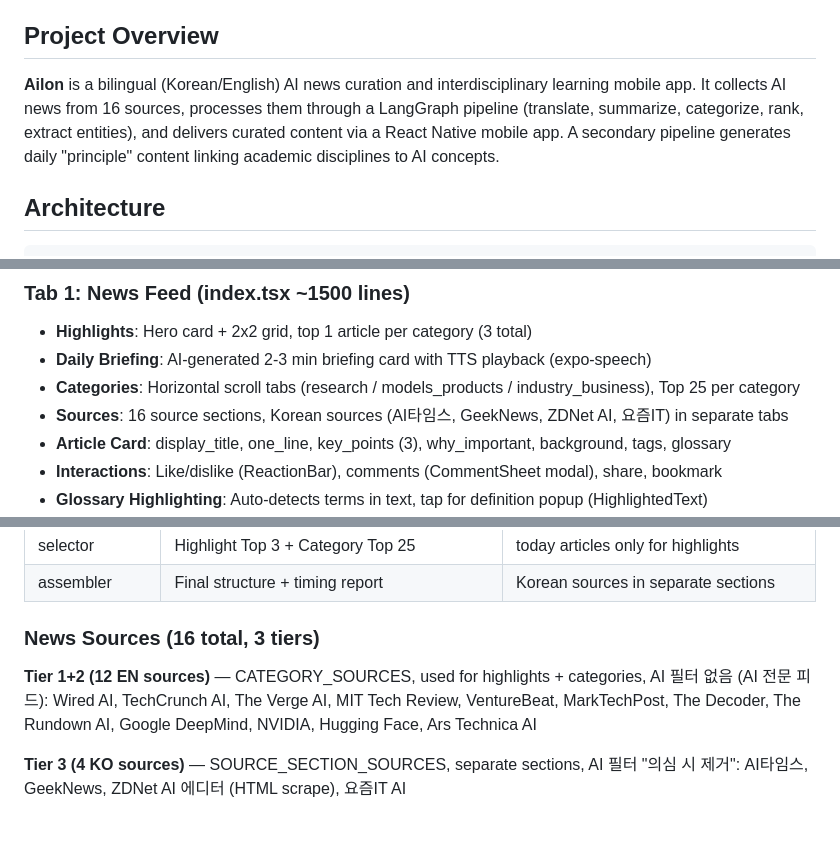
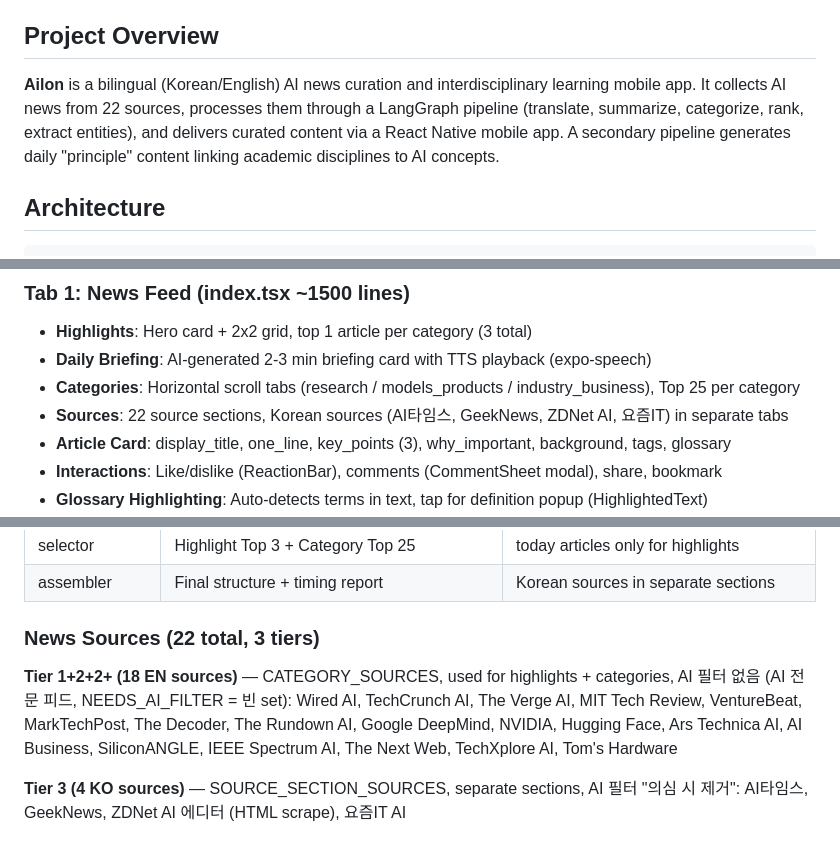
Before and after one commit to gwakdaeyun7-hub/Ailon, a Markdown page: CLAUDE.md, 3 parts joined by grey strips. Rendered like a GitHub page.

Commit message:
docs: CLAUDE.md + pipeline-qa 스킬 업데이트 — 소스 16→22개 반영
Co-Authored-By: Claude Opus 4.6 <noreply@anthropic.com>

```diff
--- a/CLAUDE.md
+++ b/CLAUDE.md
@@ -4,7 +4,7 @@ This file provides guidance to Claude Code (claude.ai/code) when working with co
 
 ## Project Overview
 
-**Ailon** is a bilingual (Korean/English) AI news curation and interdisciplinary learning mobile app. It collects AI news from 16 sources, processes them through a LangGraph pipeline (translate, summarize, categorize, rank, extract entities), and delivers curated content via a React Native mobile app. A secondary pipeline generates daily "principle" content linking academic disciplines to AI concepts.
+**Ailon** is a bilingual (Korean/English) AI news curation and interdisciplinary learning mobile app. It collects AI news from 22 sources, processes them through a LangGraph pipeline (translate, summarize, categorize, rank, extract entities), and delivers curated content via a React Native mobile app. A secondary pipeline generates daily "principle" content linking academic disciplines to AI concepts.
 
 ## Architecture
 
@@ -72,7 +72,7 @@ cd ../functions && firebase deploy --only functions
 - **Highlights**: Hero card + 2x2 grid, top 1 article per category (3 total)
 - **Daily Briefing**: AI-generated 2-3 min briefing card with TTS playback (expo-speech)
 - **Categories**: Horizontal scroll tabs (research / models_products / industry_business), Top 25 per category
-- **Sources**: 16 source sections, Korean sources (AI타임스, GeekNews, ZDNet AI, 요즘IT) in separate tabs
+- **Sources**: 22 source sections, Korean sources (AI타임스, GeekNews, ZDNet AI, 요즘IT) in separate tabs
 - **Article Card**: display_title, one_line, key_points (3), why_important, background, tags, glossary
 - **Interactions**: Like/dislike (ReactionBar), comments (CommentSheet modal), share, bookmark
 - **Glossary Highlighting**: Auto-detects terms in text, tap for definition popup (HighlightedText)
@@ -159,10 +159,10 @@ LangGraph 8-node pipeline with parallel EN/KO branches:
 | selector | Highlight Top 3 + Category Top 25 | today articles only for highlights |
 | assembler | Final structure + timing report | Korean sources in separate sections |
 
-### News Sources (16 total, 3 tiers)
+### News Sources (22 total, 3 tiers)
 
-**Tier 1+2 (12 EN sources)** — CATEGORY_SOURCES, used for highlights + categories, AI 필터 없음 (AI 전문 피드):
-Wired AI, TechCrunch AI, The Verge AI, MIT Tech Review, VentureBeat, MarkTechPost, The Decoder, The Rundown AI, Google DeepMind, NVIDIA, Hugging Face, Ars Technica AI
+**Tier 1+2+2+ (18 EN sources)** — CATEGORY_SOURCES, used for highlights + categories, AI 필터 없음 (AI 전문 피드, NEEDS_AI_FILTER = 빈 set):
+Wired AI, TechCrunch AI, The Verge AI, MIT Tech Review, VentureBeat, MarkTechPost, The Decoder, The Rundown AI, Google DeepMind, NVIDIA, Hugging Face, Ars Technica AI, AI Business, SiliconANGLE, IEEE Spectrum AI, The Next Web, TechXplore AI, Tom's Hardware
 
 **Tier 3 (4 KO sources)** — SOURCE_SECTION_SOURCES, separate sections, AI 필터 "의심 시 제거":
 AI타임스, GeekNews, ZDNet AI 에디터 (HTML scrape), 요즘IT AI
```
Also changed, not shown: other parts of CLAUDE.md (+3 -3 lines), 1 other file.
